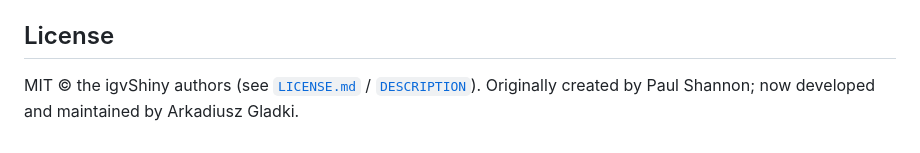
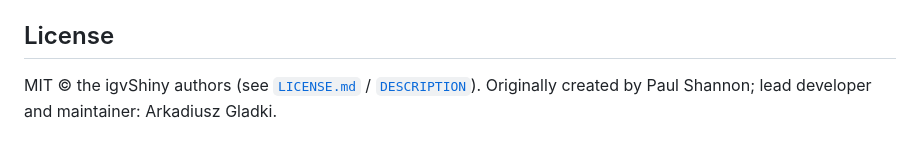
Before and after one commit to gladkia/igvShiny, a Markdown page: README.md, the part around the change. GitHub-like rendering.

Commit message:
Credit Arkadiusz Gladki as lead developer and maintainer in README
Refs #117

```diff
--- a/README.md
+++ b/README.md
@@ -87,4 +87,4 @@ follows Bioconductor coding and review standards (see [`AGENTS.md`](AGENTS.md)).
 ## License
 
 MIT © the igvShiny authors (see [`LICENSE.md`](LICENSE.md) / [`DESCRIPTION`](DESCRIPTION)).
-Originally created by Paul Shannon; now developed and maintained by Arkadiusz Gladki.
+Originally created by Paul Shannon; lead developer and maintainer: Arkadiusz Gladki.
```
